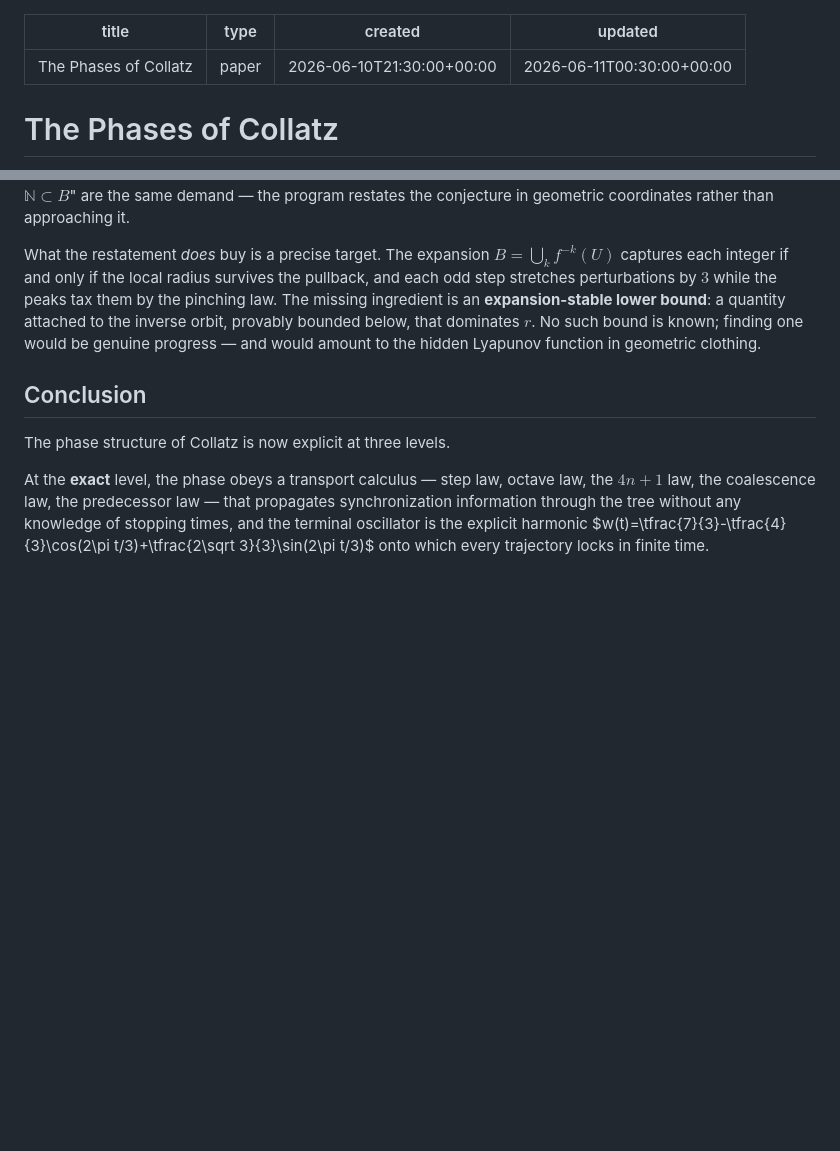
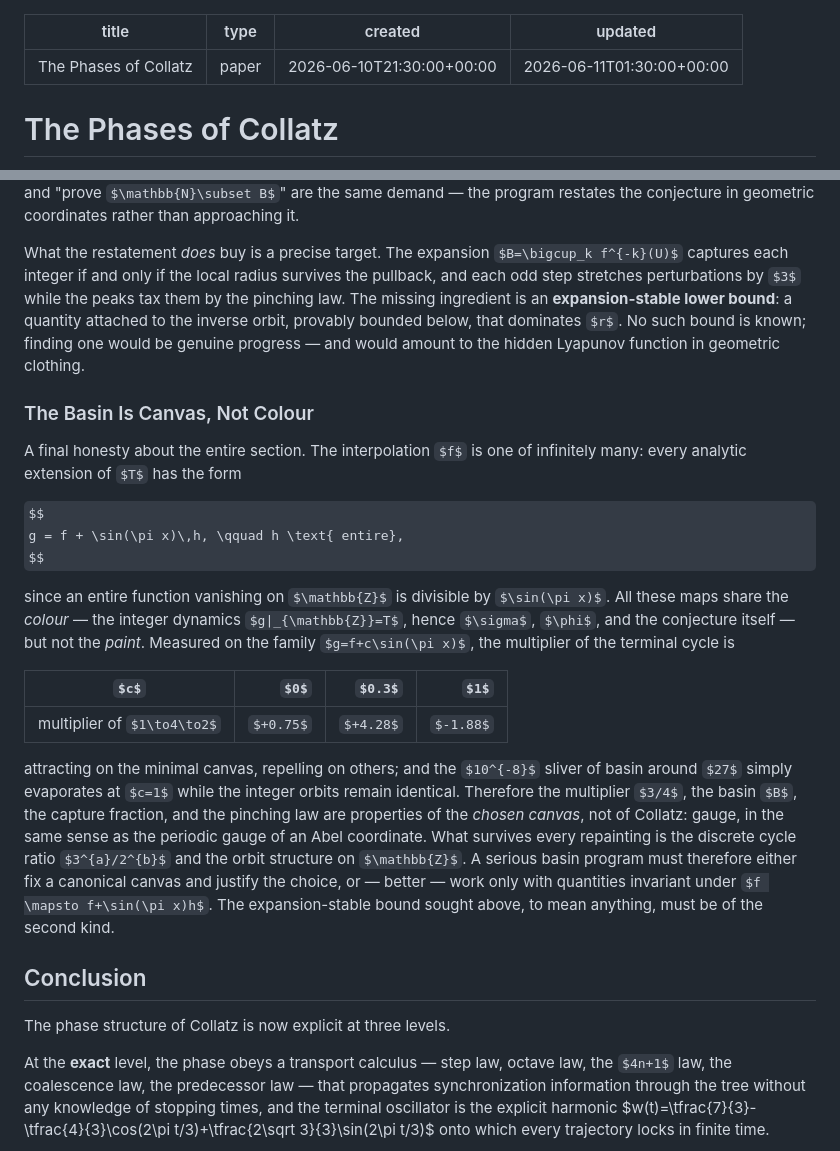
Before and after one commit to francescobianco/math, a Markdown page: library/the-phases-of-collatz.md, 2 parts joined by grey strips. Rendered like a GitHub page; some formulas as TeX source; blank space fills up the shorter version.

```diff
--- a/library/the-phases-of-collatz.md
+++ b/library/the-phases-of-collatz.md
@@ -2,7 +2,7 @@
 title: The Phases of Collatz
 type: paper
 created: 2026-06-10T21:30:00+00:00
-updated: 2026-06-11T00:30:00+00:00
+updated: 2026-06-11T01:30:00+00:00
 ---
 
 # The Phases of Collatz
@@ -728,6 +728,37 @@ orbit, provably bounded below, that dominates $r$. No such bound is known;
 finding one would be genuine progress — and would amount to the hidden
 Lyapunov function in geometric clothing.
 
+### The Basin Is Canvas, Not Colour
+
+A final honesty about the entire section. The interpolation $f$ is one of
+infinitely many: every analytic extension of $T$ has the form
+
+$$
+g = f + \sin(\pi x)\,h, \qquad h \text{ entire},
+$$
+
+since an entire function vanishing on $\mathbb{Z}$ is divisible by
+$\sin(\pi x)$. All these maps share the *colour* — the integer dynamics
+$g|_{\mathbb{Z}}=T$, hence $\sigma$, $\phi$, and the conjecture itself — but
+not the *paint*. Measured on the family $g=f+c\sin(\pi x)$, the multiplier
+of the terminal cycle is
+
+| $c$ | $0$ | $0.3$ | $1$ |
+|---|---:|---:|---:|
+| multiplier of $1\to4\to2$ | $+0.75$ | $+4.28$ | $-1.88$ |
+
+attracting on the minimal canvas, repelling on others; and the $10^{-8}$
+sliver of basin around $27$ simply evaporates at $c=1$ while the integer
+orbits remain identical. Therefore the multiplier $3/4$, the basin $B$, the
+capture fraction, and the pinching law are properties of the *chosen
+canvas*, not of Collatz: gauge, in the same sense as the periodic gauge of
+an Abel coordinate. What survives every repainting is the discrete cycle
+ratio $3^{a}/2^{b}$ and the orbit structure on $\mathbb{Z}$. A serious basin
+program must therefore either fix a canonical canvas and justify the choice,
+or — better — work only with quantities invariant under
+$f \mapsto f+\sin(\pi x)h$. The expansion-stable bound sought above, to mean
+anything, must be of the second kind.
+
 ## Conclusion
 
 The phase structure of Collatz is now explicit at three levels.
```
Also changed, not shown: library/the-elementary-theory-of-the-infinite-application-of-a-function.md (+118 -1 lines).
